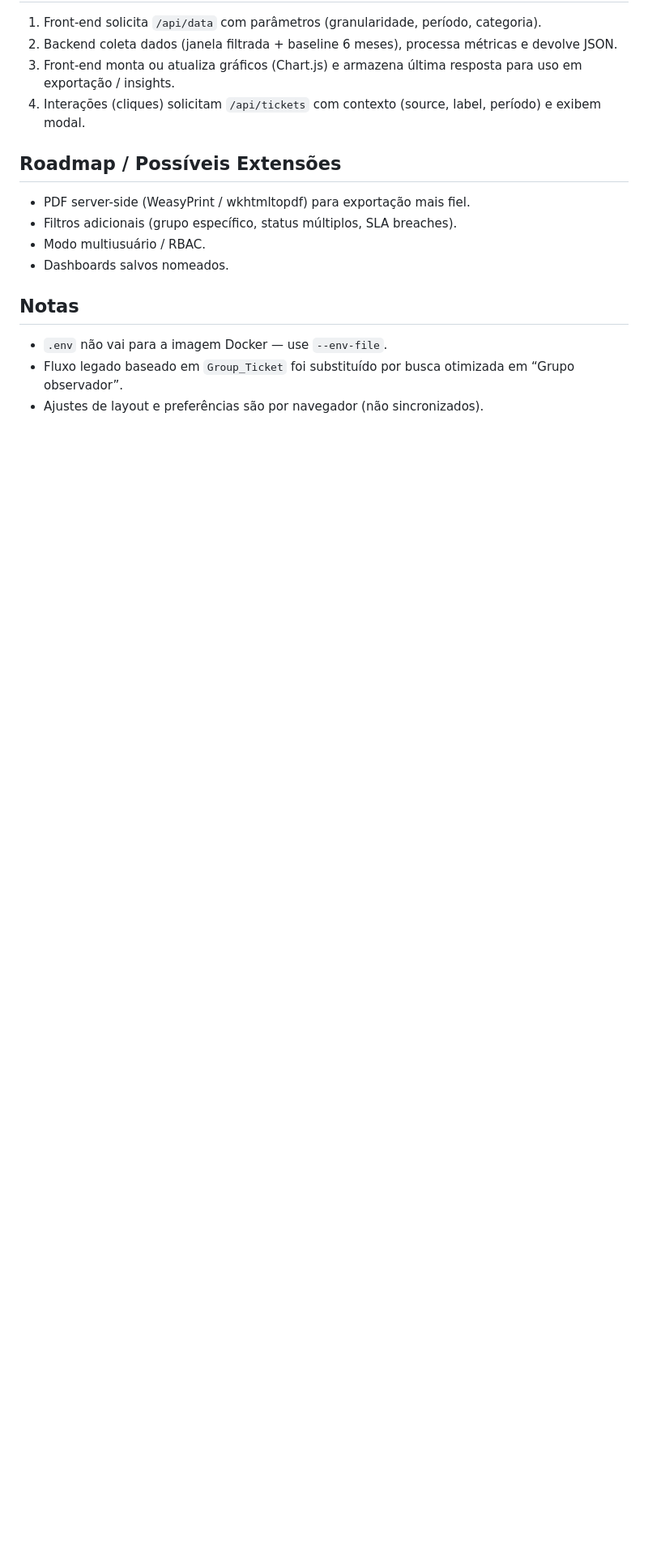
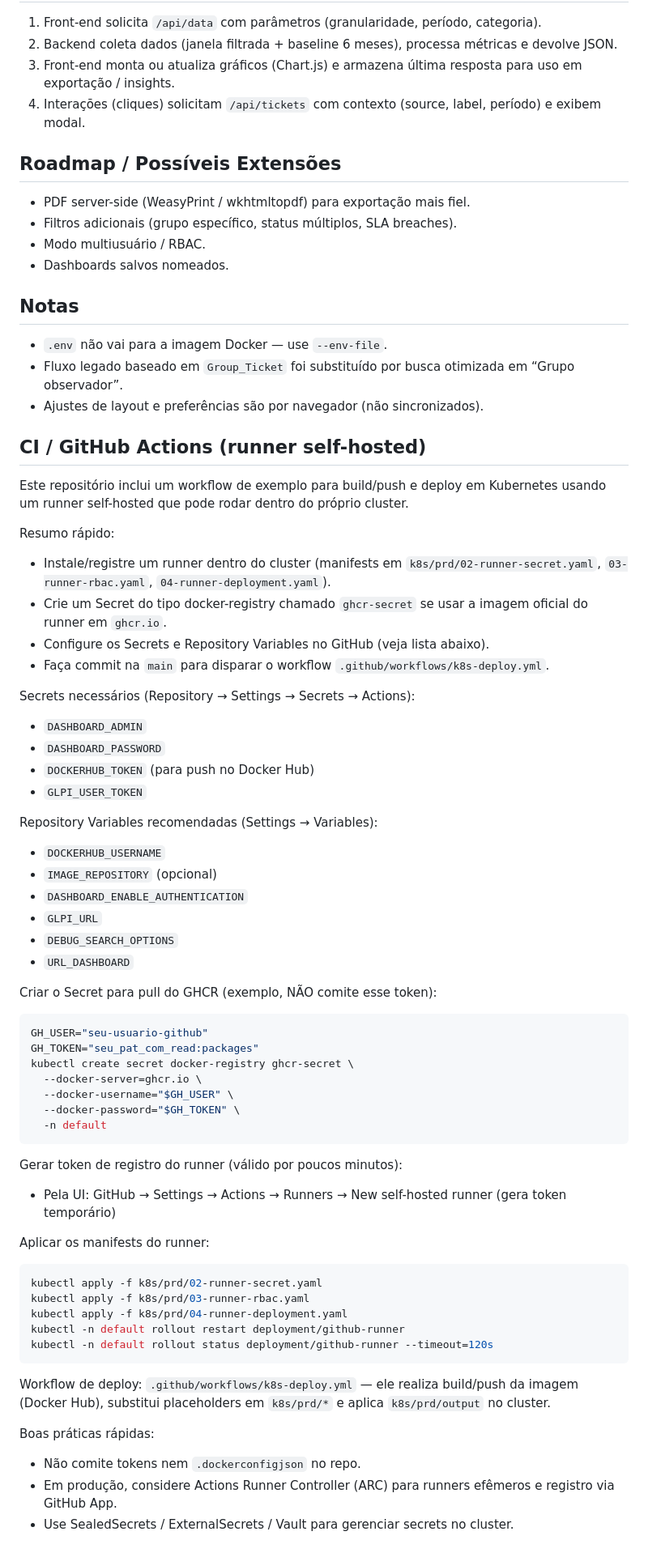
Before and after one commit to vinicius-schulz/dashboard-glpi, a Markdown page: README.md, the part around the change. Shown at 81% size. Rendered like a GitHub page; blank space fills up the shorter version.

Commit message:
pipeline

````diff
--- a/README.md
+++ b/README.md
@@ -155,3 +155,57 @@ Disponível dentro do painel ⚙️ (link “Sair”). Só aparece se `DASHBOARD
 * `.env` não vai para a imagem Docker — use `--env-file`.
 * Fluxo legado baseado em `Group_Ticket` foi substituído por busca otimizada em “Grupo observador”.
 * Ajustes de layout e preferências são por navegador (não sincronizados).
+
+## CI / GitHub Actions (runner self-hosted)
+
+Este repositório inclui um workflow de exemplo para build/push e deploy em Kubernetes usando um runner self-hosted que pode rodar dentro do próprio cluster.
+
+Resumo rápido:
+- Instale/registre um runner dentro do cluster (manifests em `k8s/prd/02-runner-secret.yaml`, `03-runner-rbac.yaml`, `04-runner-deployment.yaml`).
+- Crie um Secret do tipo docker-registry chamado `ghcr-secret` se usar a imagem oficial do runner em `ghcr.io`.
+- Configure os Secrets e Repository Variables no GitHub (veja lista abaixo).
+- Faça commit na `main` para disparar o workflow `.github/workflows/k8s-deploy.yml`.
+
+Secrets necessários (Repository → Settings → Secrets → Actions):
+- `DASHBOARD_ADMIN`
+- `DASHBOARD_PASSWORD`
+- `DOCKERHUB_TOKEN` (para push no Docker Hub)
+- `GLPI_USER_TOKEN`
+
+Repository Variables recomendadas (Settings → Variables):
+- `DOCKERHUB_USERNAME`
+- `IMAGE_REPOSITORY` (opcional)
+- `DASHBOARD_ENABLE_AUTHENTICATION`
+- `GLPI_URL`
+- `DEBUG_SEARCH_OPTIONS`
+- `URL_DASHBOARD`
+
+Criar o Secret para pull do GHCR (exemplo, NÃO comite esse token):
+```bash
+GH_USER="seu-usuario-github"
+GH_TOKEN="seu_pat_com_read:packages"
+kubectl create secret docker-registry ghcr-secret \
+  --docker-server=ghcr.io \
+  --docker-username="$GH_USER" \
+  --docker-password="$GH_TOKEN" \
+  -n default
+```
+
+Gerar token de registro do runner (válido por poucos minutos):
+- Pela UI: GitHub → Settings → Actions → Runners → New self-hosted runner (gera token temporário)
+
+Aplicar os manifests do runner:
+```bash
+kubectl apply -f k8s/prd/02-runner-secret.yaml
+kubectl apply -f k8s/prd/03-runner-rbac.yaml
+kubectl apply -f k8s/prd/04-runner-deployment.yaml
+kubectl -n default rollout restart deployment/github-runner
+kubectl -n default rollout status deployment/github-runner --timeout=120s
+```
+
+Workflow de deploy: `.github/workflows/k8s-deploy.yml` — ele realiza build/push da imagem (Docker Hub), substitui placeholders em `k8s/prd/*` e aplica `k8s/prd/output` no cluster.
+
+Boas práticas rápidas:
+- Não comite tokens nem `.dockerconfigjson` no repo.
+- Em produção, considere Actions Runner Controller (ARC) para runners efêmeros e registro via GitHub App.
+- Use SealedSecrets / ExternalSecrets / Vault para gerenciar secrets no cluster.
````
